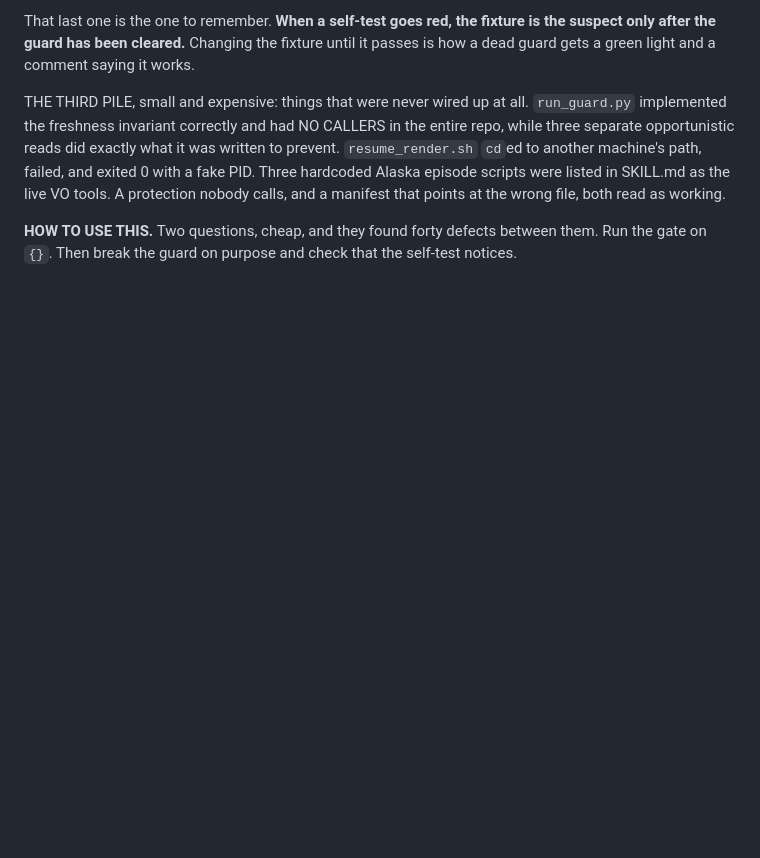
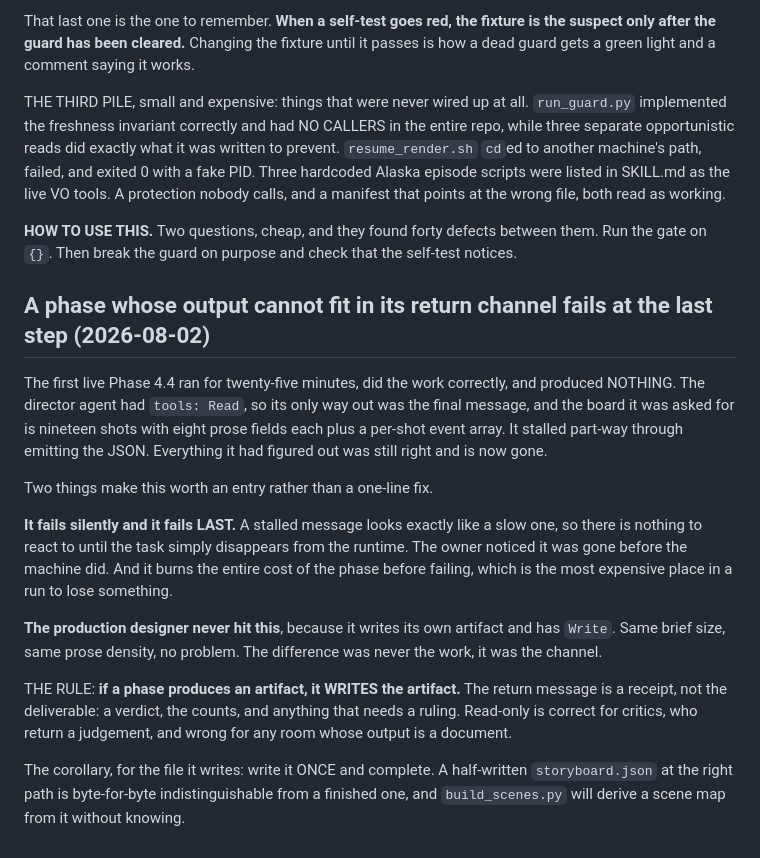
Before and after one commit to Talonsturgill/thebigfunny, a Markdown page: knowledge/FIELD_NOTES.md, the part around the change. Rendered like a GitHub page; blank space fills up the shorter version.

```diff
--- a/knowledge/FIELD_NOTES.md
+++ b/knowledge/FIELD_NOTES.md
@@ -462,3 +462,34 @@ manifest that points at the wrong file, both read as working.
 **HOW TO USE THIS.** Two questions, cheap, and they found forty defects between
 them. Run the gate on `{}`. Then break the guard on purpose and check that the
 self-test notices.
+
+## A phase whose output cannot fit in its return channel fails at the last step (2026-08-02)
+
+The first live Phase 4.4 ran for twenty-five minutes, did the work correctly,
+and produced NOTHING. The director agent had `tools: Read`, so its only way out
+was the final message, and the board it was asked for is nineteen shots with
+eight prose fields each plus a per-shot event array. It stalled part-way through
+emitting the JSON. Everything it had figured out was still right and is now
+gone.
+
+Two things make this worth an entry rather than a one-line fix.
+
+**It fails silently and it fails LAST.** A stalled message looks exactly like a
+slow one, so there is nothing to react to until the task simply disappears from
+the runtime. The owner noticed it was gone before the machine did. And it burns
+the entire cost of the phase before failing, which is the most expensive place
+in a run to lose something.
+
+**The production designer never hit this**, because it writes its own artifact
+and has `Write`. Same brief size, same prose density, no problem. The difference
+was never the work, it was the channel.
+
+THE RULE: **if a phase produces an artifact, it WRITES the artifact.** The
+return message is a receipt, not the deliverable: a verdict, the counts, and
+anything that needs a ruling. Read-only is correct for critics, who return a
+judgement, and wrong for any room whose output is a document.
+
+The corollary, for the file it writes: write it ONCE and complete. A
+half-written `storyboard.json` at the right path is byte-for-byte
+indistinguishable from a finished one, and `build_scenes.py` will derive a scene
+map from it without knowing.
```
Also changed, not shown: .claude/agents/director.md (+30 -2 lines).
